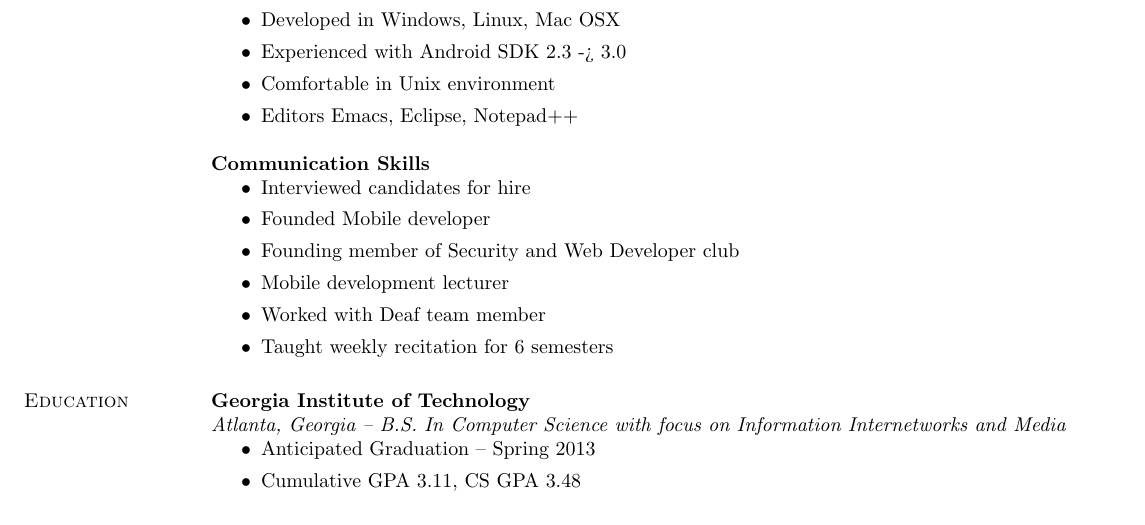
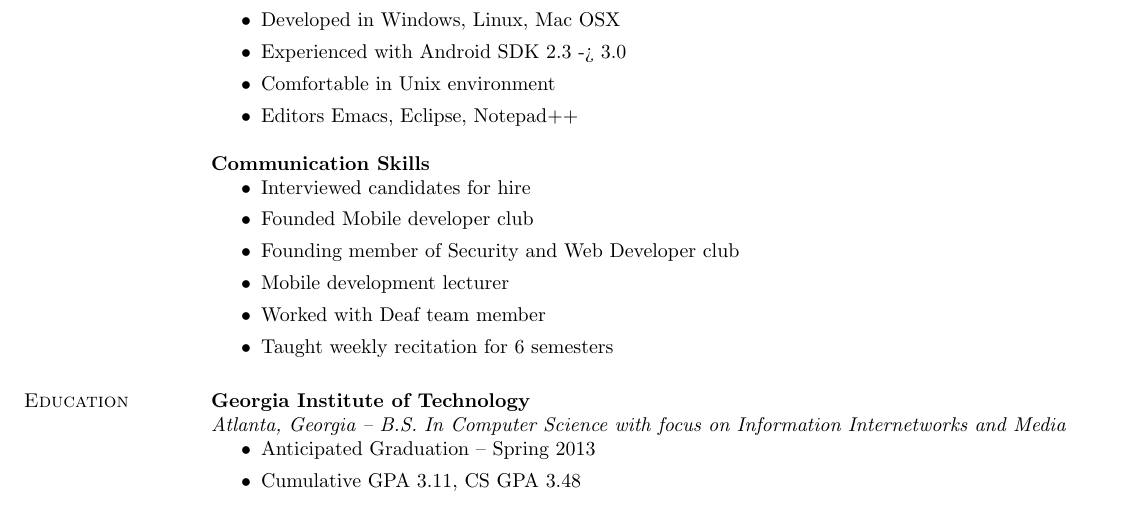
Before and after one commit to reidbaker/Resume, a LaTeX CV (resume.tex): part of the page, cut so that both start at the same text. Compiled offline with pdfLaTeX.

Commit message:
forgot the word club :(

```diff
--- a/resume.tex
+++ b/resume.tex
@@ -55,7 +55,7 @@ Richardson, TX, 75082  & {Website:} \url{https://github.com/reidbaker}
  {\bf Communication Skills}
     \begin{itemize}
     \item Interviewed candidates for hire
-    \item Founded Mobile developer
+    \item Founded Mobile developer club
     \item Founding member of Security and Web Developer club
     \item Mobile development lecturer
     \item Worked with Deaf team member
```
